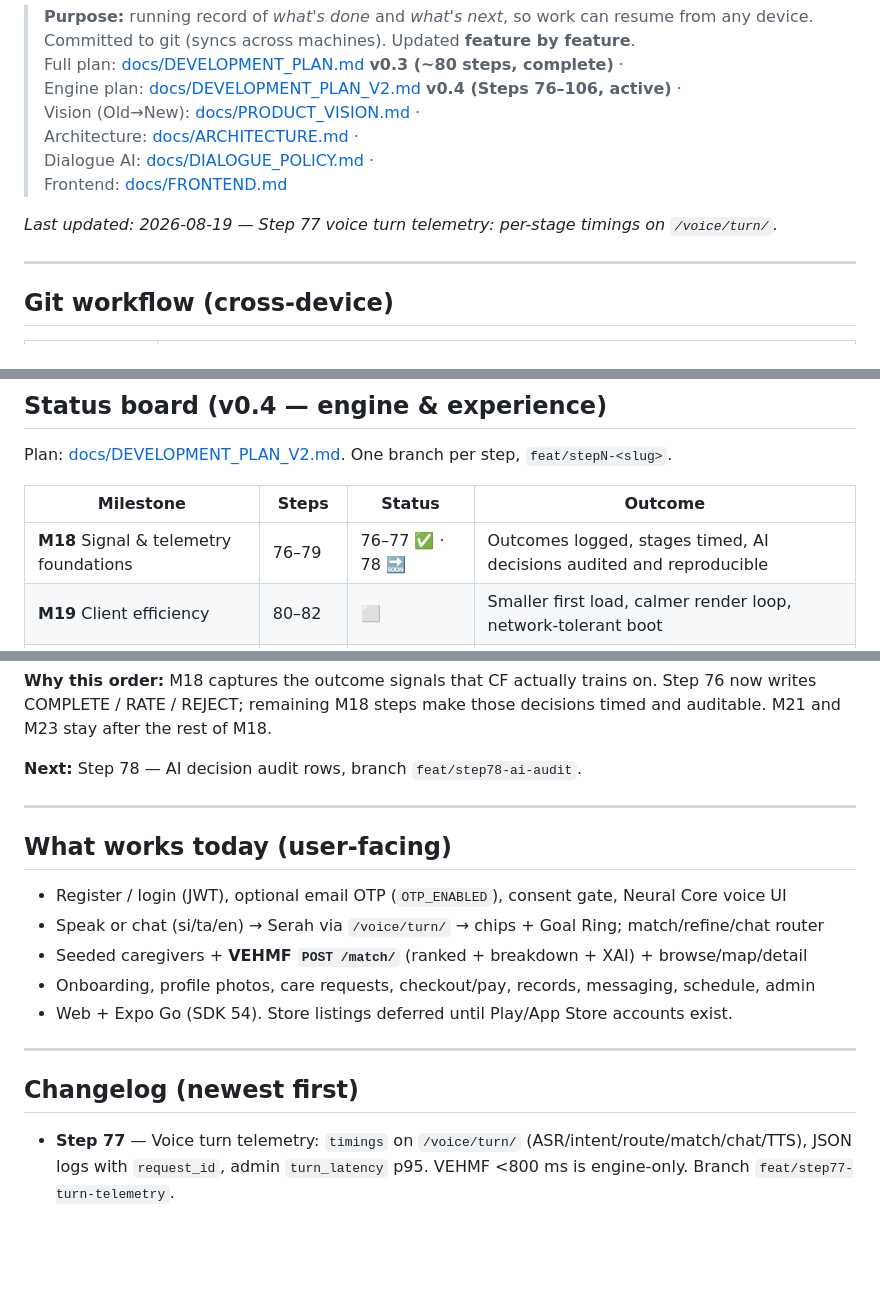
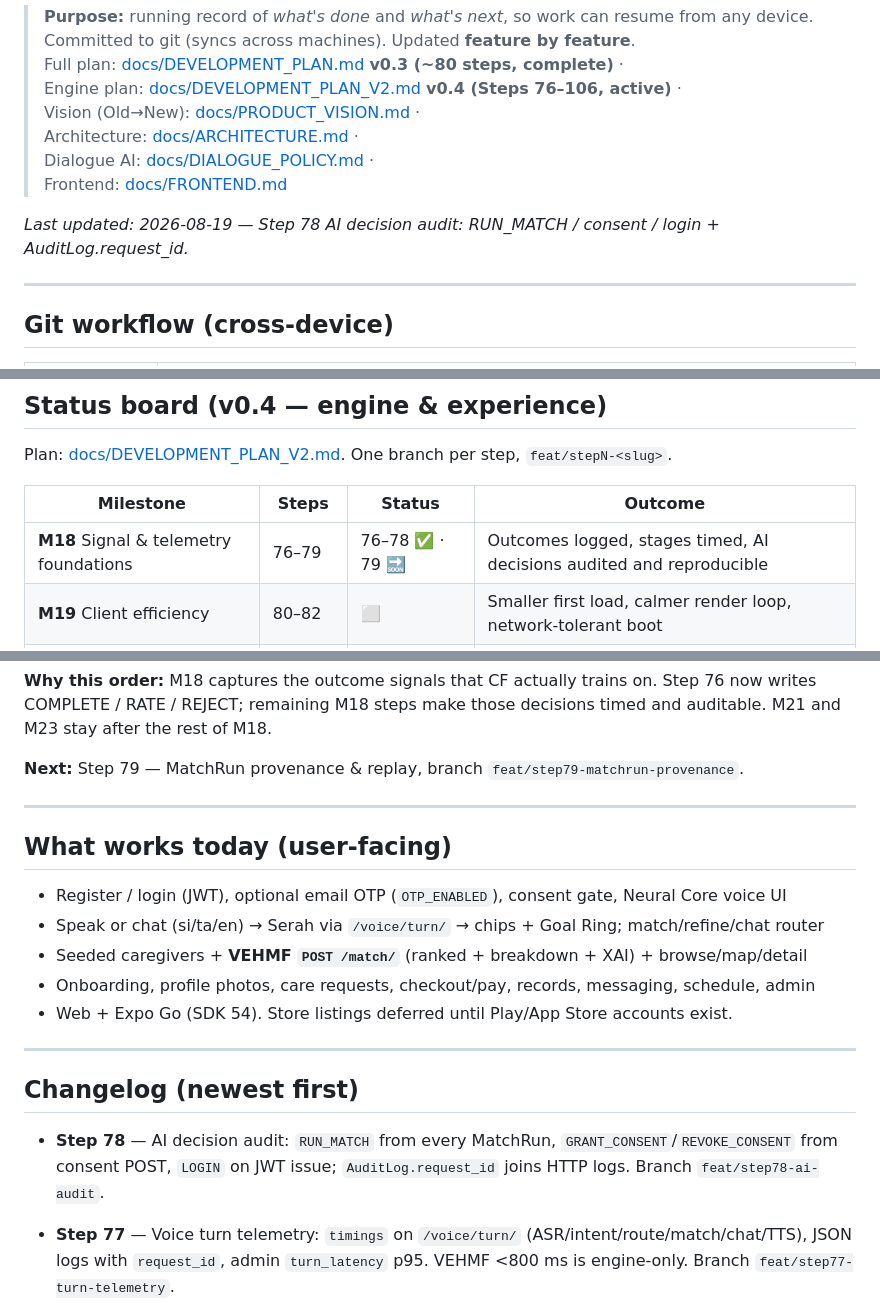
Before and after one commit to udithsandaruwan2/care-plus-aio, a Markdown page: PROGRESS.md, 3 parts joined by grey strips. Rendered like a GitHub page; blank space fills up the shorter version.

Commit message:
docs: mark Step 78 AI decision audit done

```diff
--- a/PROGRESS.md
+++ b/PROGRESS.md
@@ -9,7 +9,7 @@
 > Dialogue AI: [docs/DIALOGUE_POLICY.md](docs/DIALOGUE_POLICY.md) ·
 > Frontend: [docs/FRONTEND.md](docs/FRONTEND.md)
 
-_Last updated: 2026-08-19 — Step 77 voice turn telemetry: per-stage timings on `/voice/turn/`._
+_Last updated: 2026-08-19 — Step 78 AI decision audit: RUN_MATCH / consent / login + AuditLog.request_id._
 
 ---
 
@@ -148,7 +148,7 @@ Plan: [docs/DEVELOPMENT_PLAN_V2.md](docs/DEVELOPMENT_PLAN_V2.md). One branch per
 
 | Milestone                                | Steps   | Status | Outcome                                                              |
 | ---------------------------------------- | ------- | ------ | -------------------------------------------------------------------- |
-| **M18** Signal & telemetry foundations   | 76–79   | 76–77 ✅ · 78 🔜 | Outcomes logged, stages timed, AI decisions audited and reproducible |
+| **M18** Signal & telemetry foundations   | 76–79   | 76–78 ✅ · 79 🔜 | Outcomes logged, stages timed, AI decisions audited and reproducible |
 | **M19** Client efficiency                | 80–82   | ⬜      | Smaller first load, calmer render loop, network-tolerant boot        |
 | **M20** Conversation feel                | 83–87   | ⬜      | Streaming turns, interruptible speech, recoverable failures          |
 | **M21** Model lifecycle                  | 88–92   | ⬜      | Registry, auto index rebuild, replay eval, gated promotion           |
@@ -160,7 +160,7 @@ Plan: [docs/DEVELOPMENT_PLAN_V2.md](docs/DEVELOPMENT_PLAN_V2.md). One branch per
 writes COMPLETE / RATE / REJECT; remaining M18 steps make those decisions timed and auditable.
 M21 and M23 stay after the rest of M18.
 
-**Next:** Step 78 — AI decision audit rows, branch `feat/step78-ai-audit`.
+**Next:** Step 79 — MatchRun provenance & replay, branch `feat/step79-matchrun-provenance`.
 
 ---
 
@@ -175,6 +175,8 @@ M21 and M23 stay after the rest of M18.
 ---
 
 ## Changelog (newest first)
+
+- **Step 78** — AI decision audit: `RUN_MATCH` from every MatchRun, `GRANT_CONSENT`/`REVOKE_CONSENT` from consent POST, `LOGIN` on JWT issue; `AuditLog.request_id` joins HTTP logs. Branch `feat/step78-ai-audit`.
 
 - **Step 77** — Voice turn telemetry: `timings` on `/voice/turn/` (ASR/intent/route/match/chat/TTS), JSON logs with `request_id`, admin `turn_latency` p95. VEHMF &lt;800 ms is engine-only. Branch `feat/step77-turn-telemetry`.
 
```
Also changed, not shown: docs/DEVELOPMENT_PLAN_V2.md (+8 -10 lines).
